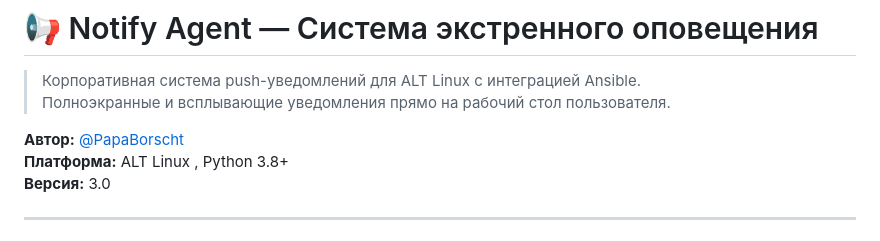
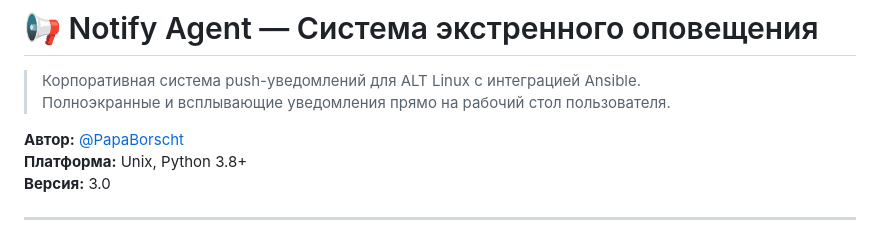
Before and after one commit to PapaBorscht/Notify, a Markdown page: README.md, the part around the change. Rendered like a GitHub page.

```diff
--- a/README.md
+++ b/README.md
@@ -7,7 +7,7 @@
 > Полноэкранные и всплывающие уведомления прямо на рабочий стол пользователя.
 
 **Автор:** [@PapaBorscht](https://t.me/PapaBorscht)
-**Платформа:** ALT Linux , Python 3.8+
+**Платформа:** Unix, Python 3.8+
 **Версия:** 3.0
 
 ---
```
